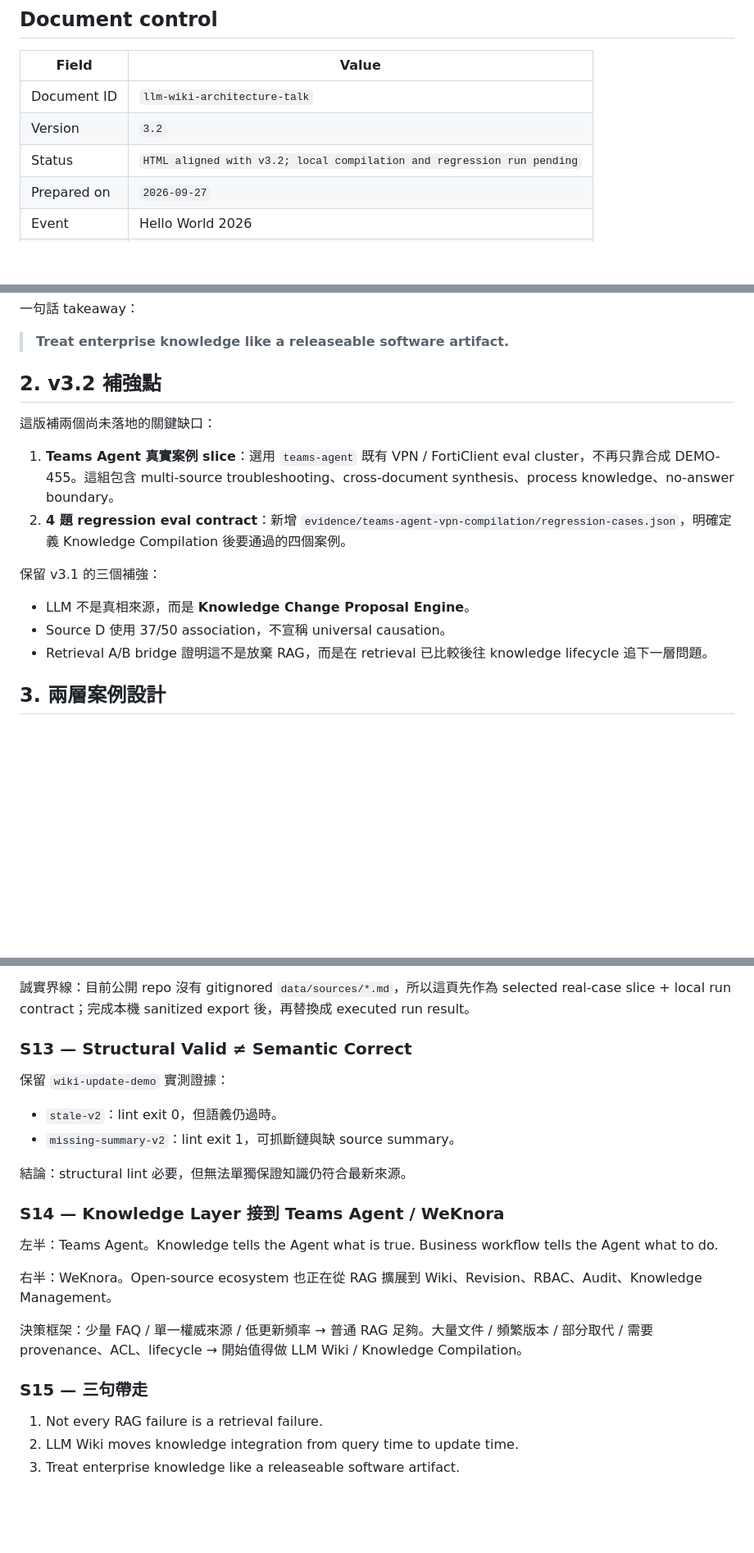
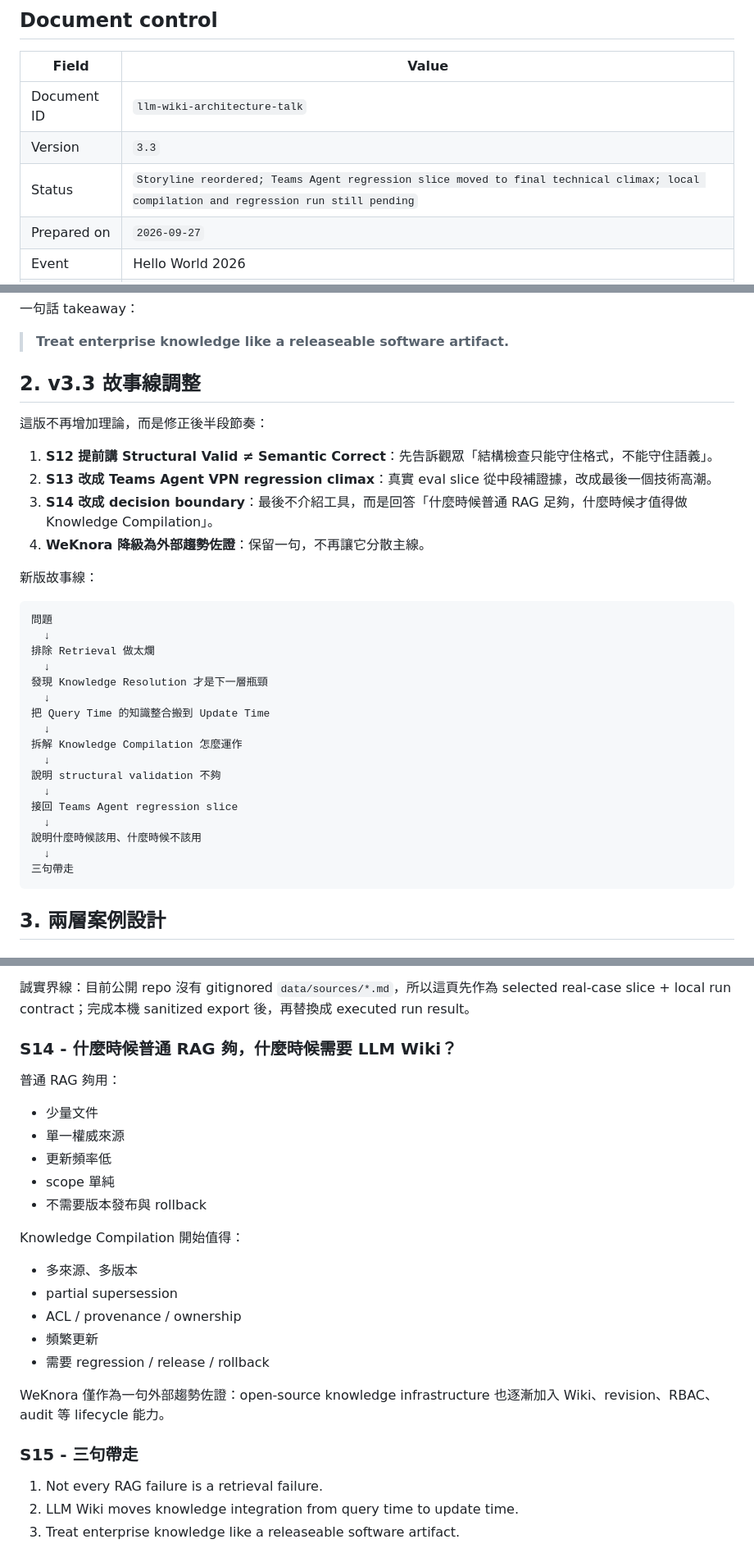
Before and after one commit to poirotw66/llm-wiki-architecture-talk, a Markdown page: PRESENTATION_SPEC.md, 3 parts joined by grey strips. Shown at 82% size. Drawn GitHub-style; blank space fills up the shorter version.

````diff
--- a/PRESENTATION_SPEC.md
+++ b/PRESENTATION_SPEC.md
@@ -5,8 +5,8 @@
 | Field | Value |
 |---|---|
 | Document ID | `llm-wiki-architecture-talk` |
-| Version | `3.2` |
-| Status | `HTML aligned with v3.2; local compilation and regression run pending` |
+| Version | `3.3` |
+| Status | `Storyline reordered; Teams Agent regression slice moved to final technical climax; local compilation and regression run still pending` |
 | Prepared on | `2026-09-27` |
 | Event | Hello World 2026 |
 | Duration | 28 minutes planned narration + 2 minutes buffer |
@@ -30,18 +30,36 @@
 
 > **Treat enterprise knowledge like a releaseable software artifact.**
 
-## 2. v3.2 補強點
+## 2. v3.3 故事線調整
 
-這版補兩個尚未落地的關鍵缺口：
+這版不再增加理論，而是修正後半段節奏：
 
-1. **Teams Agent 真實案例 slice**：選用 `teams-agent` 既有 VPN / FortiClient eval cluster，不再只靠合成 DEMO-455。這組包含 multi-source troubleshooting、cross-document synthesis、process knowledge、no-answer boundary。
-2. **4 題 regression eval contract**：新增 `evidence/teams-agent-vpn-compilation/regression-cases.json`，明確定義 Knowledge Compilation 後要通過的四個案例。
+1. **S12 提前講 Structural Valid ≠ Semantic Correct**：先告訴觀眾「結構檢查只能守住格式，不能守住語義」。
+2. **S13 改成 Teams Agent VPN regression climax**：真實 eval slice 從中段補證據，改成最後一個技術高潮。
+3. **S14 改成 decision boundary**：最後不介紹工具，而是回答「什麼時候普通 RAG 足夠，什麼時候才值得做 Knowledge Compilation」。
+4. **WeKnora 降級為外部趨勢佐證**：保留一句，不再讓它分散主線。
 
-保留 v3.1 的三個補強：
+新版故事線：
 
-- LLM 不是真相來源，而是 **Knowledge Change Proposal Engine**。
-- Source D 使用 37/50 association，不宣稱 universal causation。
-- Retrieval A/B bridge 證明這不是放棄 RAG，而是在 retrieval 已比較後往 knowledge lifecycle 追下一層問題。
+```text
+問題
+  ↓
+排除 Retrieval 做太爛
+  ↓
+發現 Knowledge Resolution 才是下一層瓶頸
+  ↓
+把 Query Time 的知識整合搬到 Update Time
+  ↓
+拆解 Knowledge Compilation 怎麼運作
+  ↓
+說明 structural validation 不夠
+  ↓
+接回 Teams Agent regression slice
+  ↓
+說明什麼時候該用、什麼時候不該用
+  ↓
+三句帶走
+```
 
 ## 3. 兩層案例設計
 
@@ -242,24 +275,27 @@ Teams Agent existing eval slice
 
 誠實界線：目前公開 repo 沒有 gitignored `data/sources/*.md`，所以這頁先作為 selected real-case slice + local run contract；完成本機 sanitized export 後，再替換成 executed run result。
 
-### S13 — Structural Valid ≠ Semantic Correct
+### S14 - 什麼時候普通 RAG 夠，什麼時候需要 LLM Wiki？
 
-保留 `wiki-update-demo` 實測證據：
+普通 RAG 夠用：
 
-- `stale-v2`：lint exit 0，但語義仍過時。
-- `missing-summary-v2`：lint exit 1，可抓斷鏈與缺 source summary。
+- 少量文件
+- 單一權威來源
+- 更新頻率低
+- scope 單純
+- 不需要版本發布與 rollback
 
-結論：structural lint 必要，但無法單獨保證知識仍符合最新來源。
+Knowledge Compilation 開始值得：
 
-### S14 — Knowledge Layer 接到 Teams Agent / WeKnora
+- 多來源、多版本
+- partial supersession
+- ACL / provenance / ownership
+- 頻繁更新
+- 需要 regression / release / rollback
 
-左半：Teams Agent。Knowledge tells the Agent what is true. Business workflow tells the Agent what to do.
+WeKnora 僅作為一句外部趨勢佐證：open-source knowledge infrastructure 也逐漸加入 Wiki、revision、RBAC、audit 等 lifecycle 能力。
 
-右半：WeKnora。Open-source ecosystem 也正在從 RAG 擴展到 Wiki、Revision、RBAC、Audit、Knowledge Management。
-
-決策框架：少量 FAQ / 單一權威來源 / 低更新頻率 → 普通 RAG 足夠。大量文件 / 頻繁版本 / 部分取代 / 需要 provenance、ACL、lifecycle → 開始值得做 LLM Wiki / Knowledge Compilation。
-
-### S15 — 三句帶走
+### S15 - 三句帶走
 
 1. Not every RAG failure is a retrieval failure.
 2. LLM Wiki moves knowledge integration from query time to update time.
````
Also changed, not shown: other parts of PRESENTATION_SPEC.md (+56 -39 lines).
